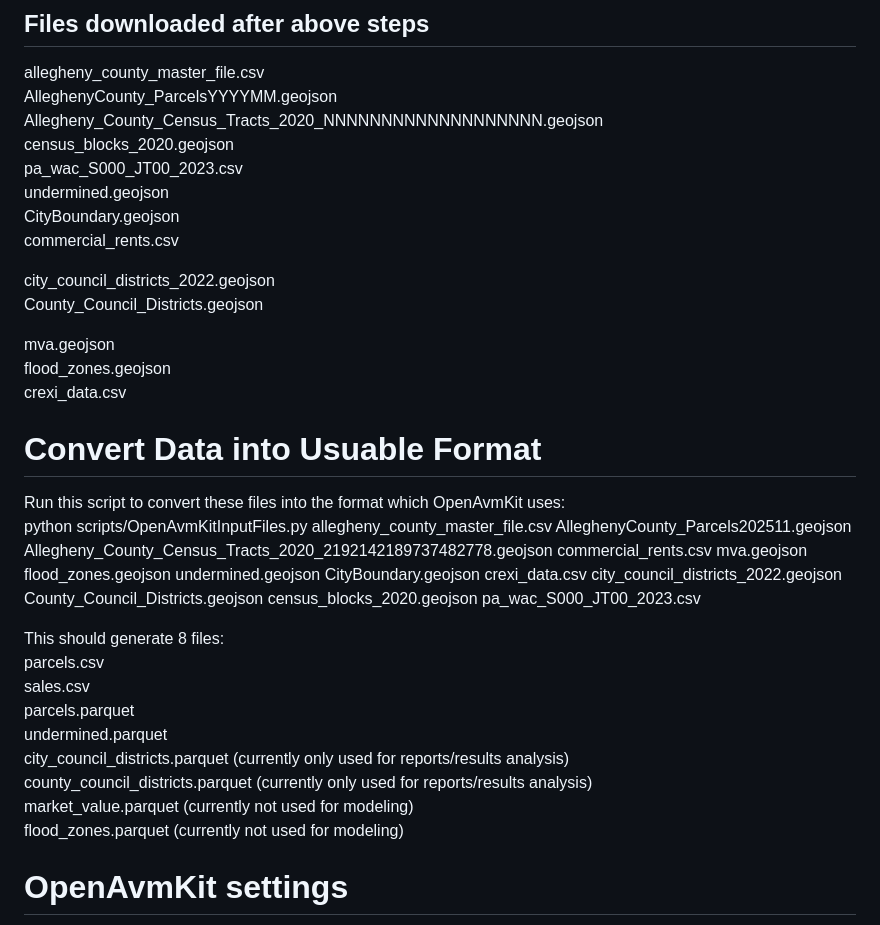
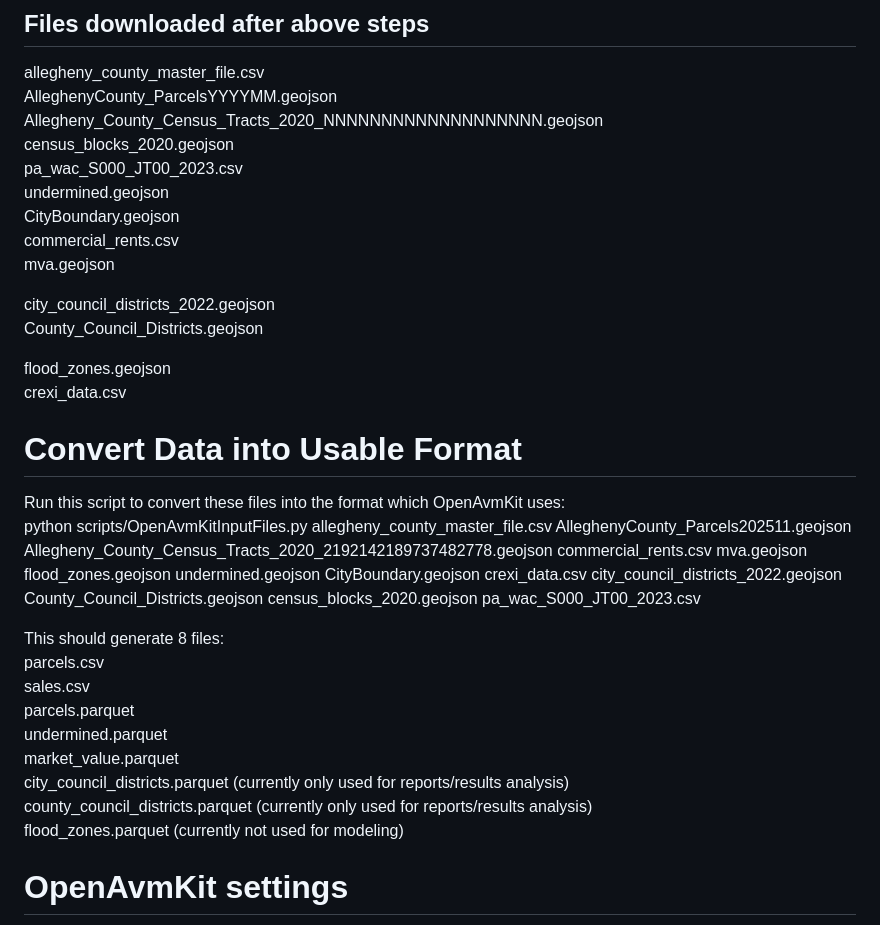
Before and after one commit to prohousingpgh/agc_assessments, a Markdown page: ReadMe.md, the part around one of its changes. Drawn GitHub-style.

```diff
--- a/ReadMe.md
+++ b/ReadMe.md
@@ -53,18 +53,18 @@ pa_wac_S000_JT00_2023.csv <br>
 undermined.geojson <br>
 CityBoundary.geojson <br>
 commercial_rents.csv <br>
+mva.geojson <br>
 
 city_council_districts_2022.geojson <br>
 County_Council_Districts.geojson <br>
 
-mva.geojson <br>
 flood_zones.geojson <br>
 crexi_data.csv <br>
 
 
 
 
-# Convert Data into Usuable Format
+# Convert Data into Usable Format
 Run this script to convert these files into the format which OpenAvmKit uses:<br>
 python scripts/OpenAvmKitInputFiles.py allegheny_county_master_file.csv AlleghenyCounty_Parcels202511.geojson Allegheny_County_Census_Tracts_2020_2192142189737482778.geojson commercial_rents.csv mva.geojson flood_zones.geojson undermined.geojson CityBoundary.geojson crexi_data.csv city_council_districts_2022.geojson County_Council_Districts.geojson census_blocks_2020.geojson pa_wac_S000_JT00_2023.csv
 
@@ -73,9 +73,9 @@ parcels.csv<br>
 sales.csv<br>
 parcels.parquet<br>
 undermined.parquet <br>
+market_value.parquet<br>
 city_council_districts.parquet (currently only used for reports/results analysis)<br>
 county_council_districts.parquet (currently only used for reports/results analysis)<br>
-market_value.parquet (currently not used for modeling)<br>
 flood_zones.parquet (currently not used for modeling)<br>
 
 # OpenAvmKit settings
```
Also changed, not shown: other parts of ReadMe.md (+14 -13 lines).
